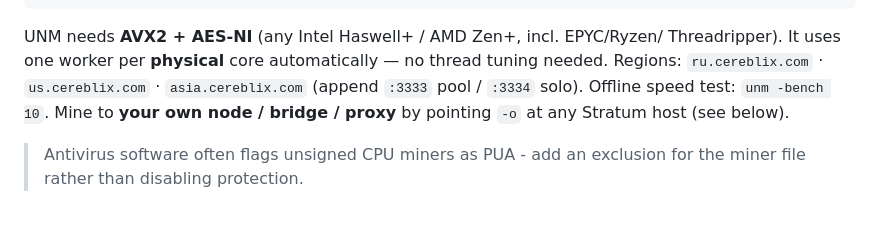
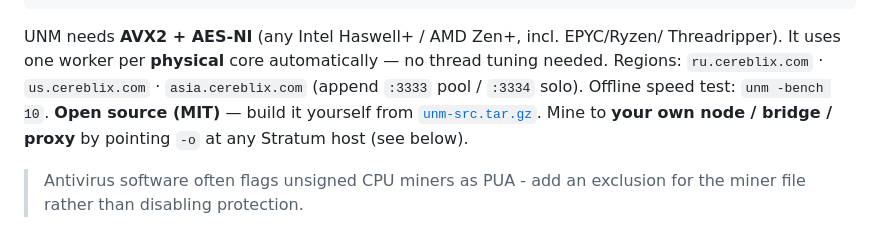
Before and after one commit to CereblixCRB/cereblix, a Markdown page: README.md, the part around the change. GitHub-like rendering.

Commit message:
README: link UNM source (unm-src.tar.gz) — open source (MIT)

```diff
--- a/README.md
+++ b/README.md
@@ -101,7 +101,7 @@ unm -o stratum+tcp://stratum.cereblix.com:3334 -u crb1YOURADDRESS    # solo
 UNM needs **AVX2 + AES-NI** (any Intel Haswell+ / AMD Zen+, incl. EPYC/Ryzen/
 Threadripper). It uses one worker per **physical** core automatically — no thread
 tuning needed. Regions: `ru.cereblix.com` · `us.cereblix.com` · `asia.cereblix.com`
-(append `:3333` pool / `:3334` solo). Offline speed test: `unm -bench 10`. Mine to
+(append `:3333` pool / `:3334` solo). Offline speed test: `unm -bench 10`. **Open source (MIT)** — build it yourself from [`unm-src.tar.gz`](https://github.com/CereblixCRB/cereblix/releases/latest/download/unm-src.tar.gz). Mine to
 **your own node / bridge / proxy** by pointing `-o` at any Stratum host (see below).
 
 > Antivirus software often flags unsigned CPU miners as PUA - add an exclusion
```
